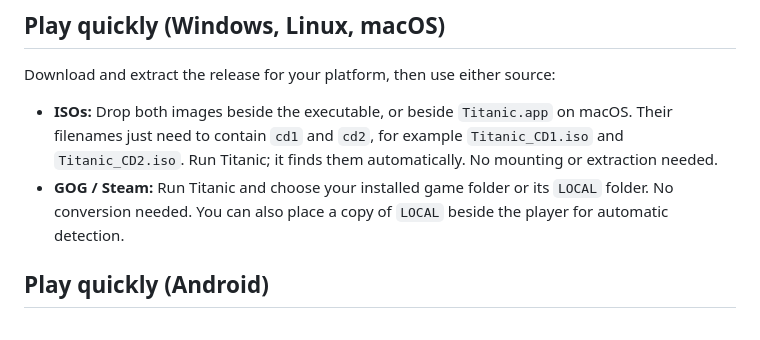
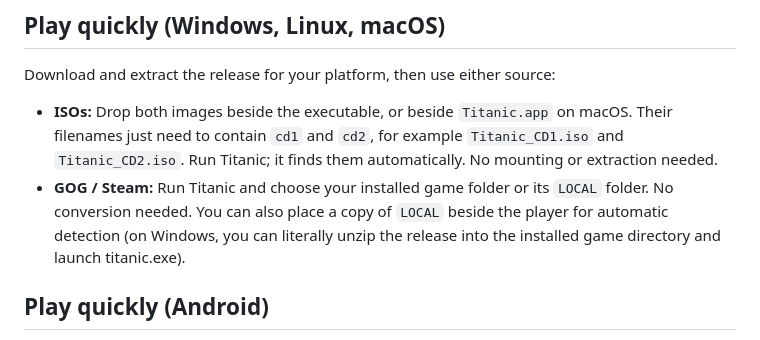
Before and after one commit to itskenny0/titanic-godot, a Markdown page: README.md, the part around the change. Rendered like a GitHub page.

```diff
--- a/README.md
+++ b/README.md
@@ -5,7 +5,7 @@
 Download and extract the release for your platform, then use either source:
 
 - **ISOs:** Drop both images beside the executable, or beside `Titanic.app` on macOS. Their filenames just need to contain `cd1` and `cd2`, for example `Titanic_CD1.iso` and `Titanic_CD2.iso`. Run Titanic; it finds them automatically. No mounting or extraction needed.
-- **GOG / Steam:** Run Titanic and choose your installed game folder or its `LOCAL` folder. No conversion needed. You can also place a copy of `LOCAL` beside the player for automatic detection.
+- **GOG / Steam:** Run Titanic and choose your installed game folder or its `LOCAL` folder. No conversion needed. You can also place a copy of `LOCAL` beside the player for automatic detection (on Windows, you can literally unzip the release into the installed game directory and launch titanic.exe).
 
 ## Play quickly (Android)
 
```
